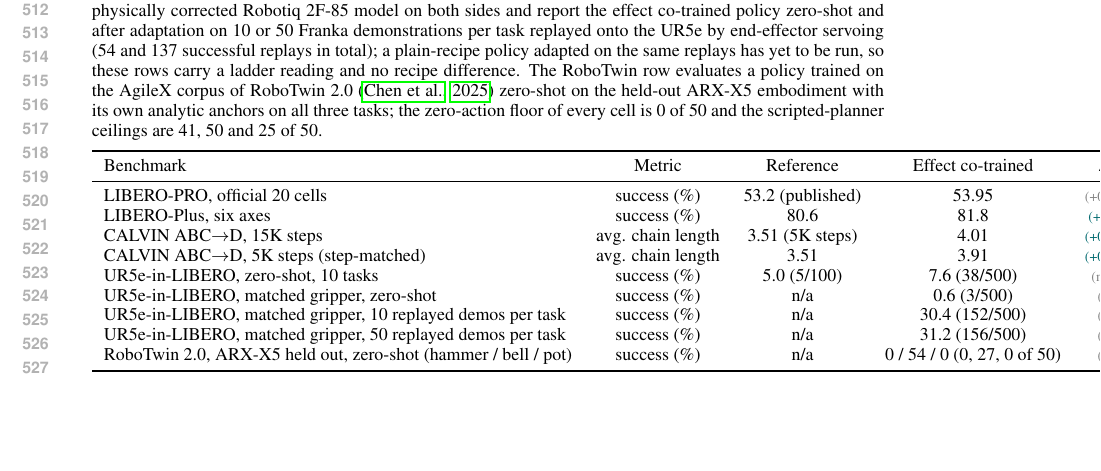
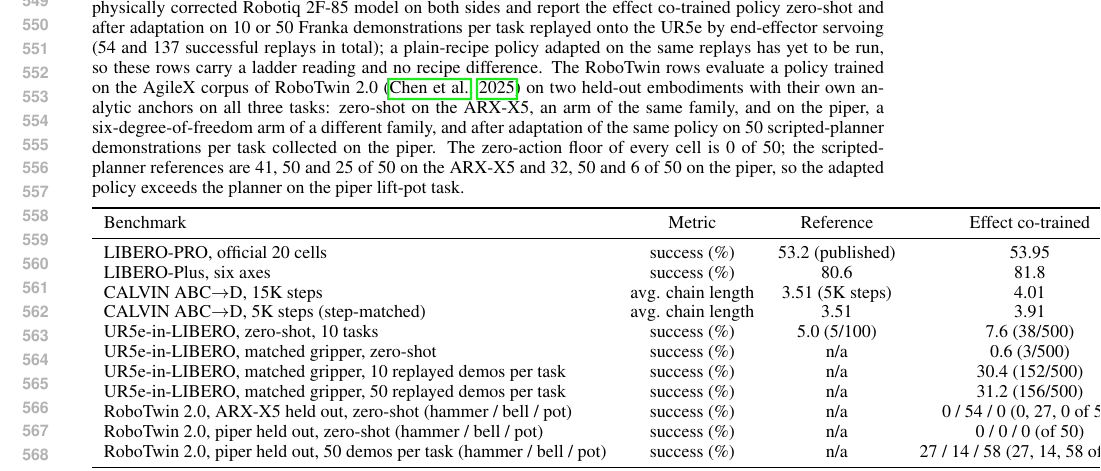
Before and after one commit to lixuan27/EVA--embodiment-ICLR, a LaTeX paper (iclr2027_conference.tex, which reads sections/experiments.tex): part of page 10 of 17 before the commit and part of page 11 of 17 after it, cut at the place of the change, the shorter picture padded with empty space. Compiled offline with pdfLaTeX.

Commit message:
External table: piper held-out rows (zero-shot 0/0/0; 50-demo adaptation 27/14/58) with planner references

```diff
--- a/sections/experiments.tex
+++ b/sections/experiments.tex
@@ -186,7 +186,7 @@
 
 \begin{table}[t]
 \centering
-\caption{Measured results of the effect co-trained recipe outside the controlled benchmark, with the provenance of each reference. LIBERO-PRO reports the official 20-cell protocol \citep{zhou2025liberopro}; its reference is the published score of the same backbone. LIBERO-Plus reports the six perturbation axes over all 8{,}429 episodes \citep{fei2025liberoplus} (light 96.0, background 93.5, language 86.7, layout 86.2, robot 79.7, camera 57.0); its reference is our own run of the plain recipe on the same data. CALVIN reports the average chain length over 1{,}000 sequences of the ABC$\rightarrow$D split \citep{mees2021calvin}; its reference is our own plain-recipe run trained for 5K steps, so the step-matched row compares equal budgets. UR5e-in-LIBERO reports the zero-shot success over the ten LIBERO-10 tasks of a policy trained on the Franka demonstrations and executed on a UR5e with a Robotiq 2F-85 using Panda-proxy anchors, with the reference evaluated at 10 trials per task and the effect policy at 50; nine of the ten tasks stay at or below 2\% for both policies and the single transferable task scores 5/10 against 35/50, so the row is reported as indistinguishable (n.s.). The three matched-gripper rows use a physically corrected Robotiq 2F-85 model on both sides and report the effect co-trained policy zero-shot and after adaptation on 10 or 50 Franka demonstrations per task replayed onto the UR5e by end-effector servoing (54 and 137 successful replays in total); a plain-recipe policy adapted on the same replays has yet to be run, so these rows carry a ladder reading and no recipe difference. The RoboTwin row evaluates a policy trained on the AgileX corpus of RoboTwin 2.0 \citep{chen2025robotwin2} zero-shot on the held-out ARX-X5 embodiment with its own analytic anchors on all three tasks; the zero-action floor of every cell is 0 of 50 and the scripted-planner ceilings are 41, 50 and 25 of 50.}
+\caption{Measured results of the effect co-trained recipe outside the controlled benchmark, with the provenance of each reference. LIBERO-PRO reports the official 20-cell protocol \citep{zhou2025liberopro}; its reference is the published score of the same backbone. LIBERO-Plus reports the six perturbation axes over all 8{,}429 episodes \citep{fei2025liberoplus} (light 96.0, background 93.5, language 86.7, layout 86.2, robot 79.7, camera 57.0); its reference is our own run of the plain recipe on the same data. CALVIN reports the average chain length over 1{,}000 sequences of the ABC$\rightarrow$D split \citep{mees2021calvin}; its reference is our own plain-recipe run trained for 5K steps, so the step-matched row compares equal budgets. UR5e-in-LIBERO reports the zero-shot success over the ten LIBERO-10 tasks of a policy trained on the Franka demonstrations and executed on a UR5e with a Robotiq 2F-85 using Panda-proxy anchors, with the reference evaluated at 10 trials per task and the effect policy at 50; nine of the ten tasks stay at or below 2\% for both policies and the single transferable task scores 5/10 against 35/50, so the row is reported as indistinguishable (n.s.). The three matched-gripper rows use a physically corrected Robotiq 2F-85 model on both sides and report the effect co-trained policy zero-shot and after adaptation on 10 or 50 Franka demonstrations per task replayed onto the UR5e by end-effector servoing (54 and 137 successful replays in total); a plain-recipe policy adapted on the same replays has yet to be run, so these rows carry a ladder reading and no recipe difference. The RoboTwin rows evaluate a policy trained on the AgileX corpus of RoboTwin 2.0 \citep{chen2025robotwin2} on two held-out embodiments with their own analytic anchors on all three tasks: zero-shot on the ARX-X5, an arm of the same family, and on the piper, a six-degree-of-freedom arm of a different family, and after adaptation of the same policy on 50 scripted-planner demonstrations per task collected on the piper. The zero-action floor of every cell is 0 of 50; the scripted-planner references are 41, 50 and 25 of 50 on the ARX-X5 and 32, 50 and 6 of 50 on the piper, so the adapted policy exceeds the planner on the piper lift-pot task.}
 \label{tab:external}
 \small
 \begin{tabular}{lcccc}
@@ -202,6 +202,8 @@
 UR5e-in-LIBERO, matched gripper, 10 replayed demos per task & success (\%) & n/a & 30.4 (152/500) & \dn{--} \\
 UR5e-in-LIBERO, matched gripper, 50 replayed demos per task & success (\%) & n/a & 31.2 (156/500) & \dn{--} \\
 RoboTwin 2.0, ARX-X5 held out, zero-shot (hammer / bell / pot) & success (\%) & n/a & 0 / 54 / 0 (0, 27, 0 of 50) & \dn{--} \\
+RoboTwin 2.0, piper held out, zero-shot (hammer / bell / pot) & success (\%) & n/a & 0 / 0 / 0 (of 50) & \dn{--} \\
+RoboTwin 2.0, piper held out, 50 demos per task (hammer / bell / pot) & success (\%) & n/a & 27 / 14 / 58 (27, 14, 58 of 100) & \dn{--} \\
 \bottomrule
 \end{tabular}
 \end{table}
```
